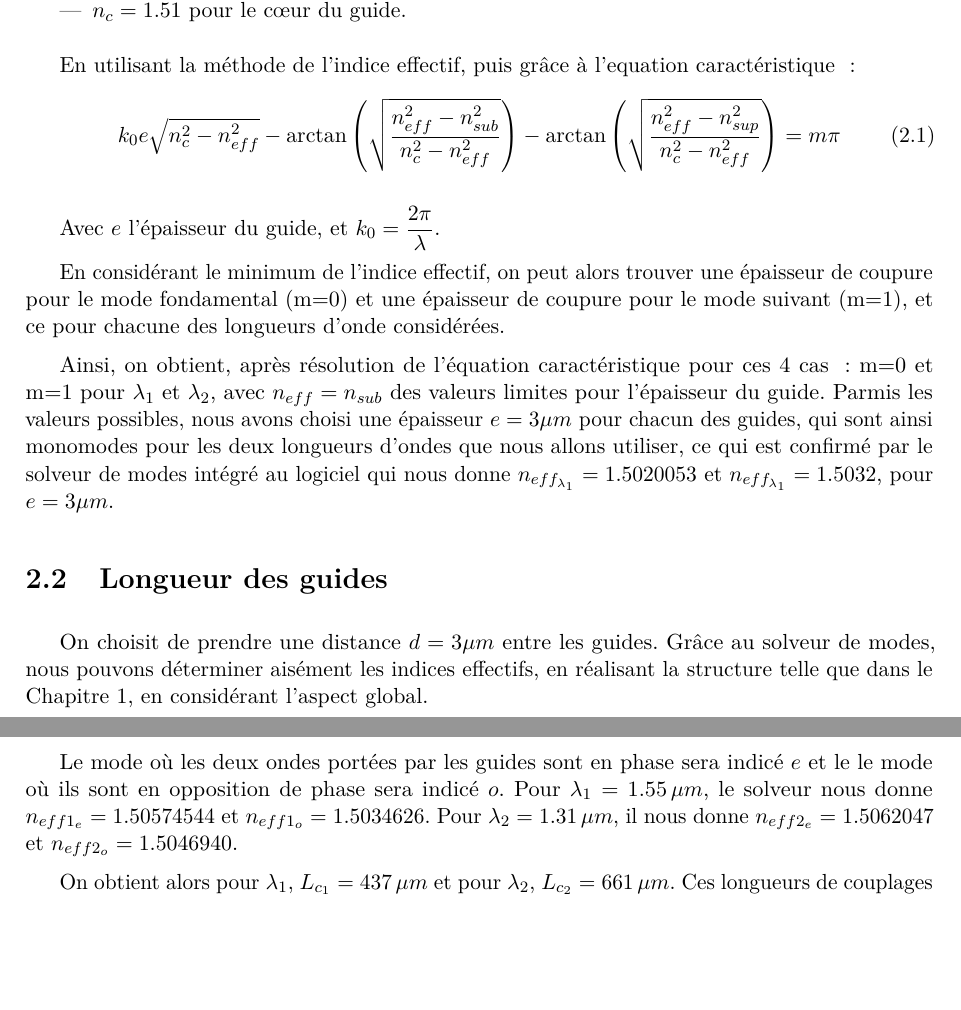
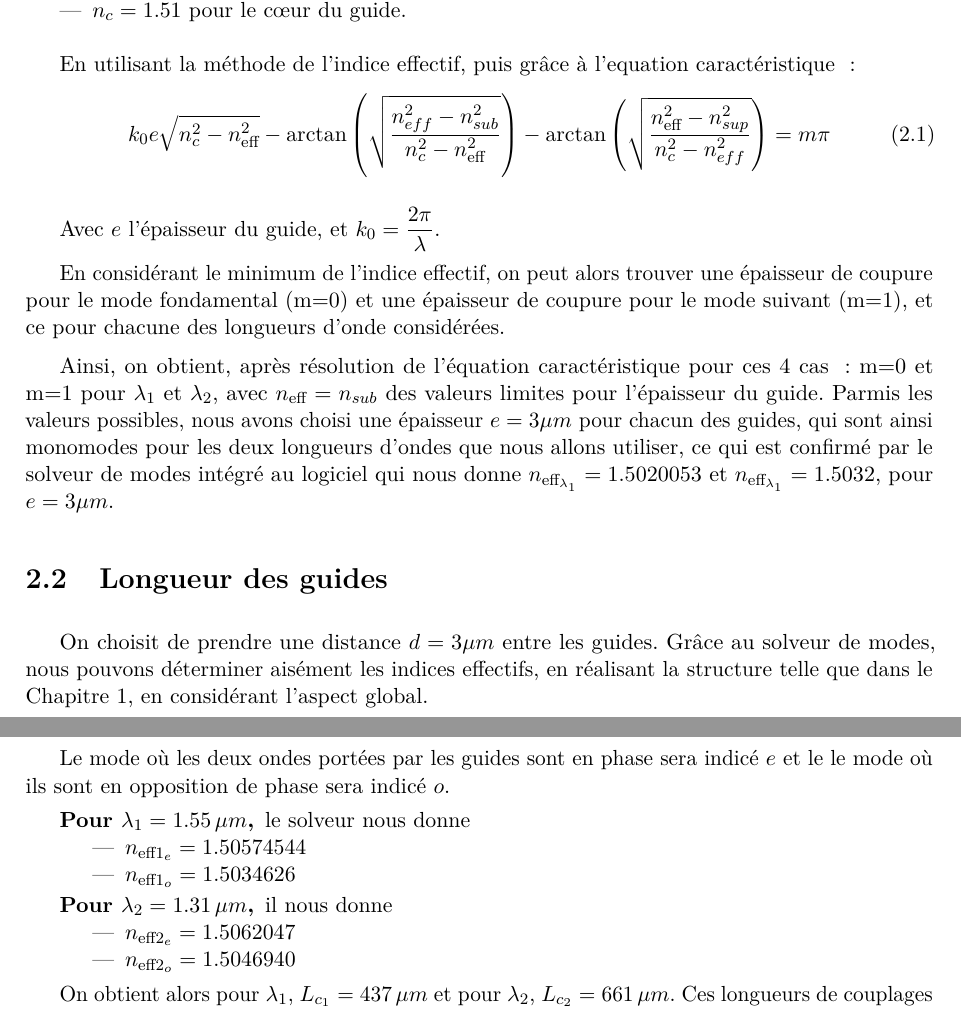
Before and after one commit to Salamandar/BEetTPs, a LaTeX document (Simulation Optique Guidée/Rapport/Rapport.tex): two parts of pages 6 and 7 of 12, joined at a grey line, cut so that both start at the same text, the shorter picture padded with empty space. Compiled offline with pdfLaTeX.

Commit message:
remise en forme, text{eff}

```diff
--- a/Simulation Optique Guidée/Rapport/Rapport.tex
+++ b/Simulation Optique Guidée/Rapport/Rapport.tex
@@ -153,14 +153,14 @@ Ainsi que des indices valant :
 
 En utilisant la méthode de l'indice effectif, puis grâce à l'equation caractéristique :
 \begin{equation}
-    k_0e\sqrt{n_c^2-n_{eff}^2}-\arctan\left(\sqrt{\dfrac{n_{eff}^2-n_{sub}^2}{n_{c}^2-n_{eff}^2}}\right)-\arctan\left(\sqrt{\dfrac{n_{eff}^2-n_{sup}^2}{n_{c}^2-n_{eff}^2}}\right)=m\pi
+    k_0e\sqrt{n_c^2-n_{\text{eff}}^2}-\arctan\left(\sqrt{\dfrac{n_{eff}^2-n_{sub}^2}{n_{c}^2-n_{\text{eff}}^2}}\right)-\arctan\left(\sqrt{\dfrac{n_{\text{eff}}^2-n_{sup}^2}{n_{c}^2-n_{eff}^2}}\right)=m\pi
 \end{equation}
 
 Avec $e$ l'épaisseur du guide, et $k_0=\dfrac{2\pi}{\lambda}$.
 
 En considérant le minimum de l'indice effectif, on peut alors trouver une épaisseur de coupure pour le mode fondamental (m=0) et une épaisseur de coupure pour le mode suivant (m=1), et ce pour chacune des longueurs d'onde considérées.
 
-Ainsi, on obtient, après résolution de l'équation caractéristique pour ces 4 cas : m=0 et m=1 pour $\lambda_1$ et $\lambda_2$, avec $n_{eff}=n_{sub}$ des valeurs limites pour l'épaisseur du guide. Parmis les valeurs possibles, nous avons choisi une épaisseur $e=3\mu m$ pour chacun des guides, qui sont ainsi monomodes pour les deux longueurs d'ondes que nous allons utiliser, ce qui est confirmé par le solveur de modes intégré au logiciel qui nous donne $n_{eff_{\lambda_1}}=1.5020053$ et $n_{eff_{\lambda_1}}=1.5032$, pour $e=3\mu m$.
+Ainsi, on obtient, après résolution de l'équation caractéristique pour ces 4 cas : m=0 et m=1 pour $\lambda_1$ et $\lambda_2$, avec $n_{\text{eff}}=n_{sub}$ des valeurs limites pour l'épaisseur du guide. Parmis les valeurs possibles, nous avons choisi une épaisseur $e=3\mu m$ pour chacun des guides, qui sont ainsi monomodes pour les deux longueurs d'ondes que nous allons utiliser, ce qui est confirmé par le solveur de modes intégré au logiciel qui nous donne $n_{\text{eff}_{\lambda_1}}=1.5020053$ et $n_{\text{eff}_{\lambda_1}}=1.5032$, pour $e=3\mu m$.
 
 \section{Longueur des guides}
 On choisit de prendre une distance $d=3\mu m$ entre les guides. Grâce au solveur de modes, nous pouvons déterminer aisément les indices effectifs, en réalisant la structure telle que dans le Chapitre 1, en considérant l'aspect global.
@@ -179,6 +182,18 @@ On choisit de prendre une distance $d=3\mu m$ entre les guides. Grâce au solveu
 \end{tikzpicture}
 
-Le mode où les deux ondes portées par les guides sont en phase sera indicé $e$ et le le mode où ils sont en opposition de phase sera indicé $o$. Pour $\lambda_1=1.55\,\mu m$, le solveur nous donne $n_{eff1_e}=1.50574544$ et $n_{eff1_o}=1.5034626$. Pour $\lambda_2=1.31\,\mu m$, il nous donne $n_{eff2_e}=1.5062047$ et $n_{eff2_o}=1.5046940$.
+Le mode où les deux ondes portées par les guides sont en phase sera indicé $e$ et le le mode où ils sont en opposition de phase sera indicé $o$.
+\begin{description}
+    \item[Pour $\lambda_1=1.55\,\mu m$,] le solveur nous donne
+    \begin{itemize}
+        \item $n_{\text{eff}1_e}=1.50574544$
+        \item $n_{\text{eff}1_o}=1.5034626$
+    \end{itemize}
+    \item[Pour $\lambda_2=1.31\,\mu m$,] il nous donne
+    \begin{itemize}
+        \item $n_{\text{eff}2_e}=1.5062047$
+        \item $n_{\text{eff}2_o}=1.5046940$
+    \end{itemize}
+\end{description}
 
 On obtient alors pour $\lambda_1$, $L_{c_1}=437\,\mu m$ et pour $\lambda_2$, $L_{c_2}=661\,\mu m$. Ces longueurs de couplages nous donnent ainsi des ordres de grandeur afin de déterminer les longueurs de guide à utiliser pour réaliser le demultiplexeur.
 
```
Also changed, not shown: Simulation Optique Guidée/Rapport/Rapport.tex (3 more changed lines).
